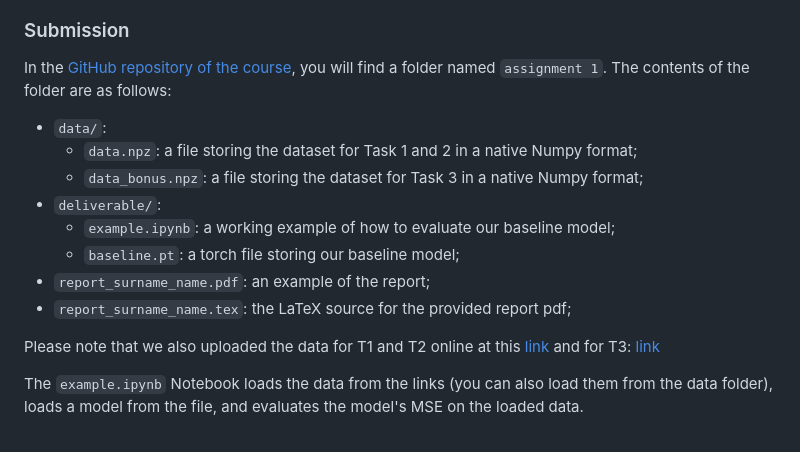
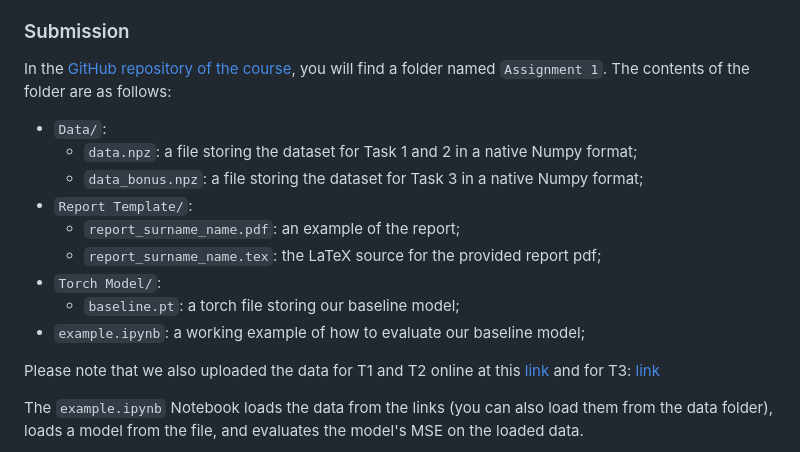
Before and after one commit to FatimaEzzedinee/ML-bachelor-course-assignments-sp24, a Markdown page: Assignment 1/README.md, the part around the change. Drawn GitHub-style.

```diff
--- a/Assignment 1/README.md
+++ b/Assignment 1/README.md
@@ -112,17 +112,19 @@ If you want to work locally, you can install Python libraries using something li
 
 ### Submission
 
-In the [GitHub repository of the course](https://github.com/FatimaEzzedinee/ML-bachelor-course-assignments-sp24), you will find a folder named `assignment 1`.
+In the [GitHub repository of the course](https://github.com/FatimaEzzedinee/ML-bachelor-course-assignments-sp24), you will find a folder named `Assignment 1`.
 The contents of the folder are as follows:
 
-- `data/`:
+- `Data/`:
     - `data.npz`: a file storing the dataset for Task 1 and 2 in a native Numpy format;
     - `data_bonus.npz`: a file storing the dataset for Task 3 in a native Numpy format;
-- `deliverable/`:
-    - `example.ipynb`: a working example of how to evaluate our baseline model;
+- `Report Template/`:
+   - `report_surname_name.pdf`: an example of the report;
+   - `report_surname_name.tex`: the LaTeX source for the provided report pdf;
+- `Torch Model/`:
     - `baseline.pt`: a torch file storing our baseline model;
-- `report_surname_name.pdf`: an example of the report;
-- `report_surname_name.tex`: the LaTeX source for the provided report pdf;
+- `example.ipynb`: a working example of how to evaluate our baseline model;
+
 
 Please note that we also uploaded the data for T1 and T2 online at this [link](https://drive.switch.ch/index.php/s/37RuoA3Mgt9Rqah) and for T3: [link](https://drive.switch.ch/index.php/s/Wp0I2gb33mhERFN)
 
```
